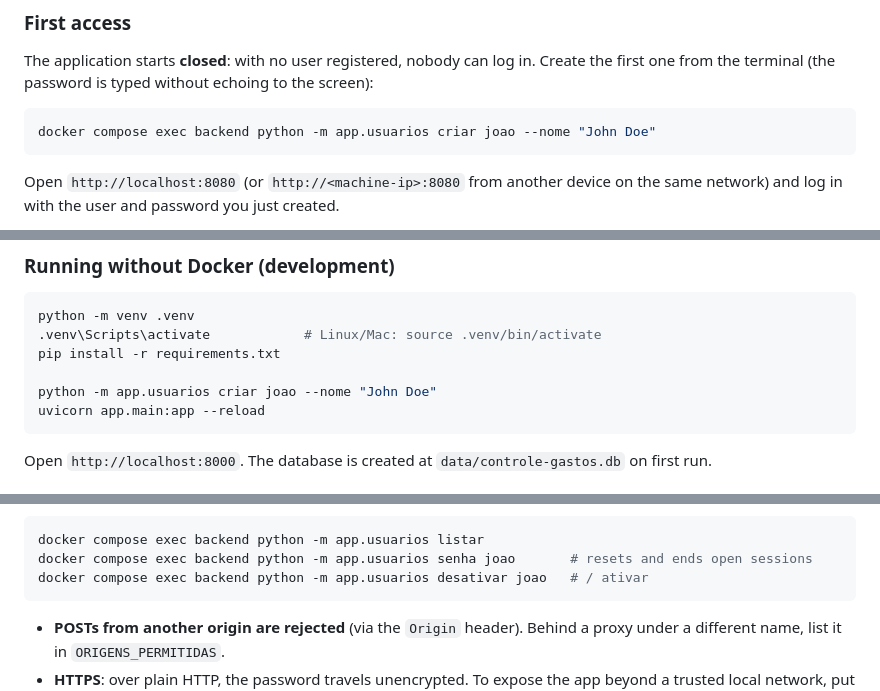
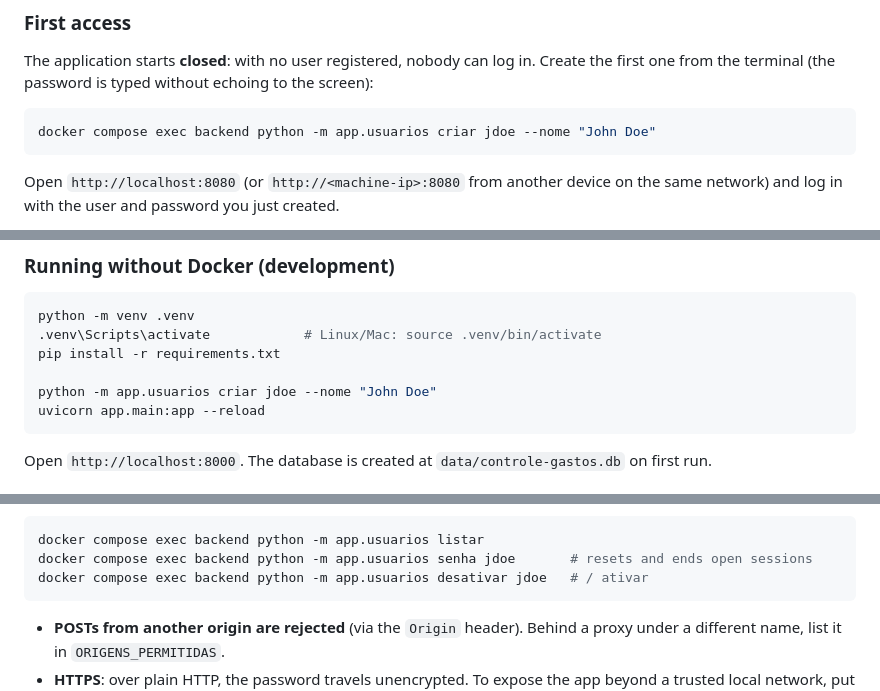
Before and after one commit to fginacio/Finance, a Markdown page: README.md, 3 parts joined by grey strips. GitHub-like rendering.

Commit message:
README: use non-Brazilian example username in CLI commands

````diff
--- a/README.md
+++ b/README.md
@@ -109,7 +109,7 @@ The application starts **closed**: with no user registered, nobody can log in. C
 from the terminal (the password is typed without echoing to the screen):
 
 ```bash
-docker compose exec backend python -m app.usuarios criar joao --nome "John Doe"
+docker compose exec backend python -m app.usuarios criar jdoe --nome "John Doe"
 ```
 
 Open `http://localhost:8080` (or `http://<machine-ip>:8080` from another device on the same network)
@@ -129,7 +129,7 @@ python -m venv .venv
 .venv\Scripts\activate            # Linux/Mac: source .venv/bin/activate
 pip install -r requirements.txt
 
-python -m app.usuarios criar joao --nome "John Doe"
+python -m app.usuarios criar jdoe --nome "John Doe"
 uvicorn app.main:app --reload
 ```
 
@@ -165,8 +165,8 @@ Environment variables (`.env`, see `.env.example`):
 
 ```bash
 docker compose exec backend python -m app.usuarios listar
-docker compose exec backend python -m app.usuarios senha joao       # resets and ends open sessions
-docker compose exec backend python -m app.usuarios desativar joao   # / ativar
+docker compose exec backend python -m app.usuarios senha jdoe       # resets and ends open sessions
+docker compose exec backend python -m app.usuarios desativar jdoe   # / ativar
 ```
 
 - **POSTs from another origin are rejected** (via the `Origin` header). Behind a proxy under a
````
